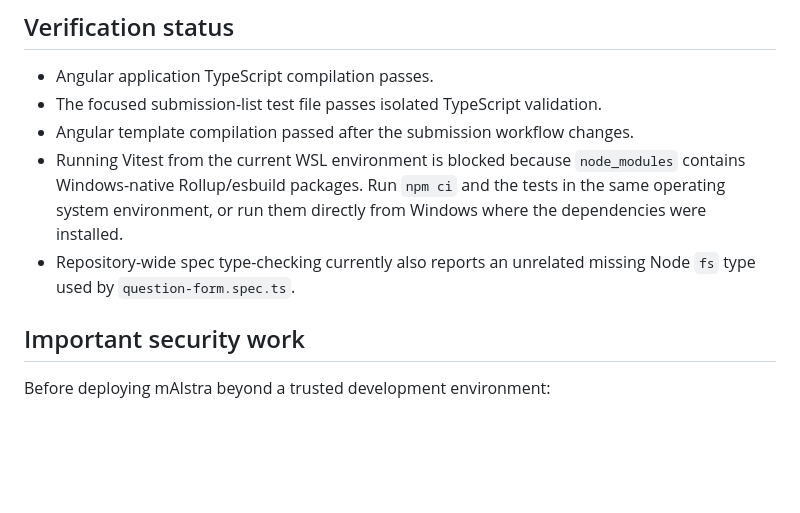
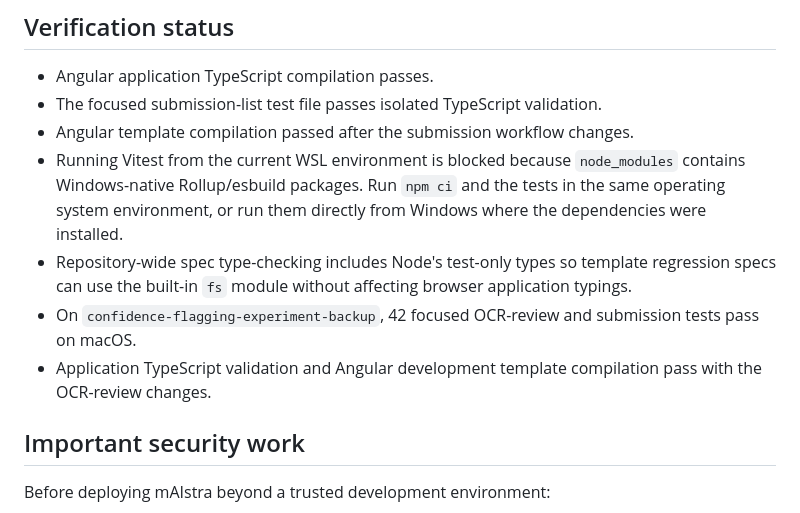
Before and after one commit to Francismarcnikko123/mAIstra, a Markdown page: docs/PROJECT_OVERVIEW_AND_CHANGES.md, the part around one of its changes. Drawn GitHub-style; blank space fills up the shorter version.

```diff
--- a/docs/PROJECT_OVERVIEW_AND_CHANGES.md
+++ b/docs/PROJECT_OVERVIEW_AND_CHANGES.md
@@ -121,7 +169,9 @@ Focused tests now cover:
 - The focused submission-list test file passes isolated TypeScript validation.
 - Angular template compilation passed after the submission workflow changes.
 - Running Vitest from the current WSL environment is blocked because `node_modules` contains Windows-native Rollup/esbuild packages. Run `npm ci` and the tests in the same operating system environment, or run them directly from Windows where the dependencies were installed.
-- Repository-wide spec type-checking currently also reports an unrelated missing Node `fs` type used by `question-form.spec.ts`.
+- Repository-wide spec type-checking includes Node's test-only types so template regression specs can use the built-in `fs` module without affecting browser application typings.
+- On `confidence-flagging-experiment-backup`, 42 focused OCR-review and submission tests pass on macOS.
+- Application TypeScript validation and Angular development template compilation pass with the OCR-review changes.
 
 ## Important security work
 
```
Also changed, not shown: other parts of docs/PROJECT_OVERVIEW_AND_CHANGES.md (+48 -0 lines).
